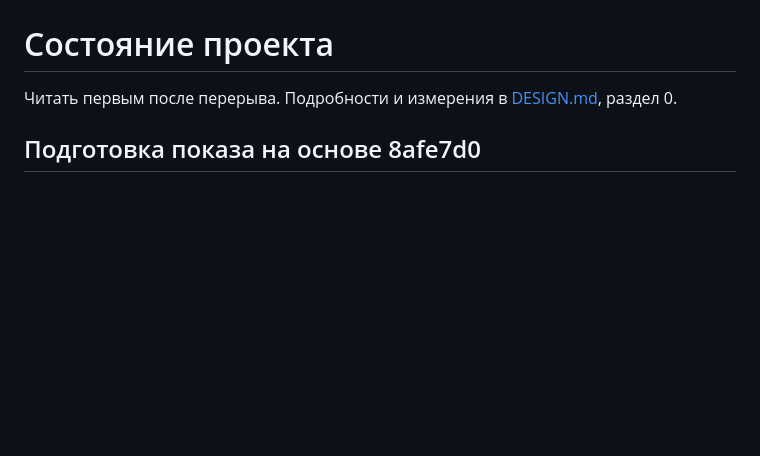
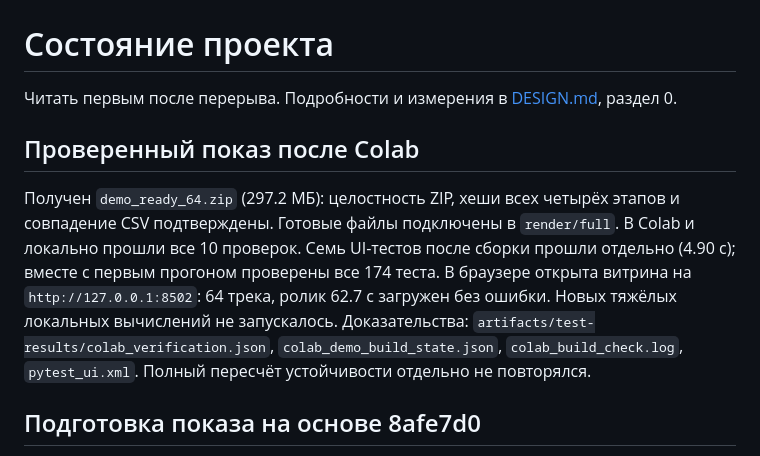
Before and after one commit to not-man/computer-vision, a Markdown page: docs/STATUS.md, the part around the change. Drawn GitHub-style; blank space fills up the shorter version.

```diff
--- a/docs/STATUS.md
+++ b/docs/STATUS.md
@@ -1,6 +1,10 @@
 # Состояние проекта
 
 Читать первым после перерыва. Подробности и измерения в [DESIGN.md](DESIGN.md), раздел 0.
+
+## Проверенный показ после Colab
+
+Получен `demo_ready_64.zip` (297.2 МБ): целостность ZIP, хеши всех четырёх этапов и совпадение CSV подтверждены. Готовые файлы подключены в `render/full`. В Colab и локально прошли все 10 проверок. Семь UI-тестов после сборки прошли отдельно (4.90 с); вместе с первым прогоном проверены все 174 теста. В браузере открыта витрина на `http://127.0.0.1:8502`: 64 трека, ролик 62.7 с загружен без ошибки. Новых тяжёлых локальных вычислений не запускалось. Доказательства: `artifacts/test-results/colab_verification.json`, `colab_demo_build_state.json`, `colab_build_check.log`, `pytest_ui.xml`. Полный пересчёт устойчивости отдельно не повторялся.
 
 ## Подготовка показа на основе 8afe7d0
 
```
Also changed, not shown: README.md (+3 -1 lines), docs/TEST_RESULTS.md (+5 -3 lines), artifacts/demo/overview.jpg (added), 5 other files.
